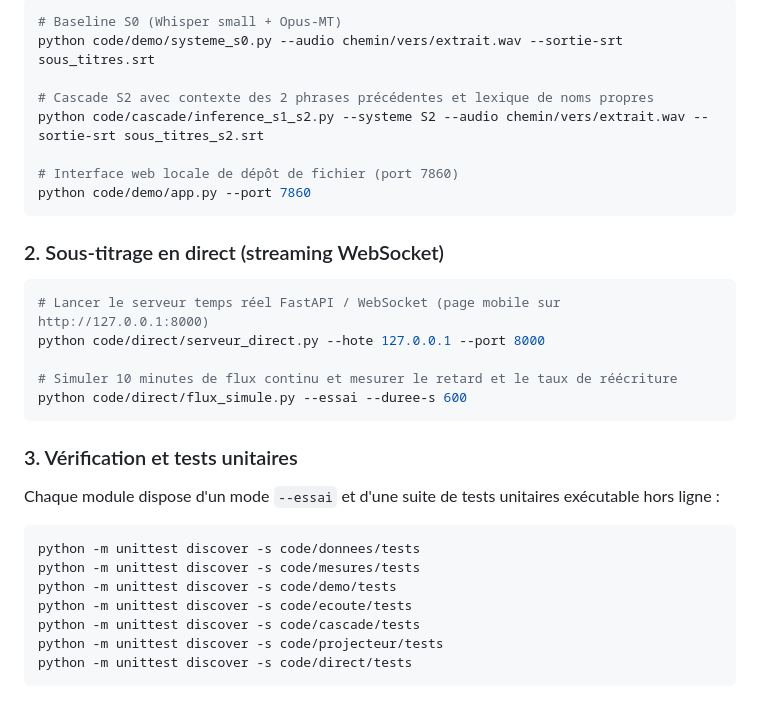
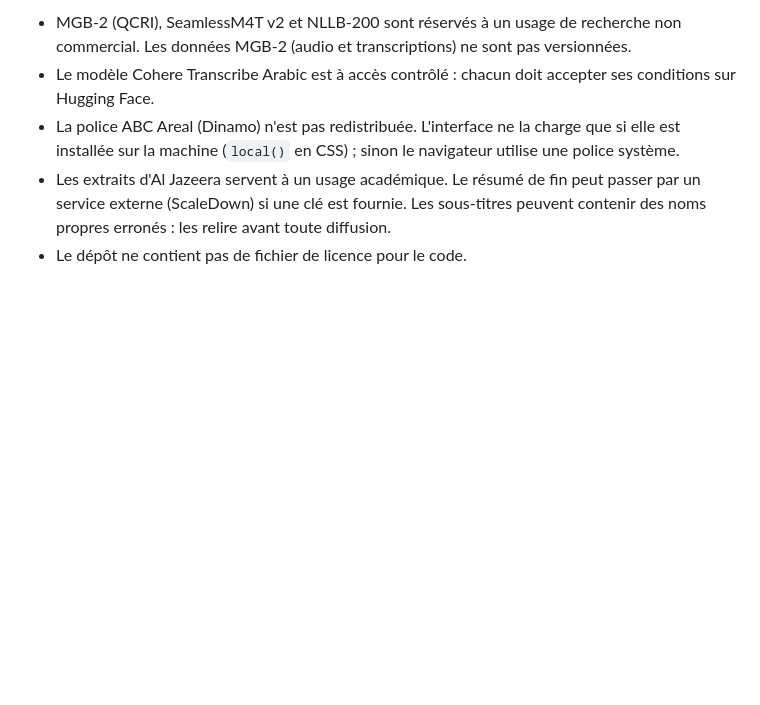
Before and after one commit to SamiNakibETU/NLP, a Markdown page: README.md, the part around one of its changes. Drawn GitHub-style; blank space fills up the shorter version.

````diff
--- a/README.md
+++ b/README.md
@@ -35,35 +95,6 @@ cp .env.exemple .env
 
-```bash
-# Baseline S0 (Whisper small + Opus-MT)
-python code/demo/systeme_s0.py --audio chemin/vers/extrait.wav --sortie-srt sous_titres.srt
-
-# Cascade S2 avec contexte des 2 phrases précédentes et lexique de noms propres
-python code/cascade/inference_s1_s2.py --systeme S2 --audio chemin/vers/extrait.wav --sortie-srt sous_titres_s2.srt
-
-# Interface web locale de dépôt de fichier (port 7860)
-python code/demo/app.py --port 7860
-```
-
-### 2. Sous-titrage en direct (streaming WebSocket)
-
-```bash
-# Lancer le serveur temps réel FastAPI / WebSocket (page mobile sur http://127.0.0.1:8000)
-python code/direct/serveur_direct.py --hote 127.0.0.1 --port 8000
-
-# Simuler 10 minutes de flux continu et mesurer le retard et le taux de réécriture
-python code/direct/flux_simule.py --essai --duree-s 600
-```
-
-### 3. Vérification et tests unitaires
-
-Chaque module dispose d'un mode `--essai` et d'une suite de tests unitaires exécutable hors ligne :
-
-```bash
-python -m unittest discover -s code/donnees/tests
-python -m unittest discover -s code/mesures/tests
-python -m unittest discover -s code/demo/tests
-python -m unittest discover -s code/ecoute/tests
-python -m unittest discover -s code/cascade/tests
-python -m unittest discover -s code/projecteur/tests
-python -m unittest discover -s code/direct/tests
-```
+- MGB-2 (QCRI), SeamlessM4T v2 et NLLB-200 sont réservés à un usage de recherche non commercial. Les données MGB-2 (audio et transcriptions) ne sont pas versionnées.
+- Le modèle Cohere Transcribe Arabic est à accès contrôlé : chacun doit accepter ses conditions sur Hugging Face.
+- La police ABC Areal (Dinamo) n'est pas redistribuée. L'interface ne la charge que si elle est installée sur la machine (`local()` en CSS) ; sinon le navigateur utilise une police système.
+- Les extraits d'Al Jazeera servent à un usage académique. Le résumé de fin peut passer par un service externe (ScaleDown) si une clé est fournie. Les sous-titres peuvent contenir des noms propres erronés : les relire avant toute diffusion.
+- Le dépôt ne contient pas de fichier de licence pour le code.
````
Also changed, not shown: other parts of README.md (+85 -25 lines), docs/GUIDE.md (added, +249 -0 lines), docs/RESULTATS.md (added, +175 -0 lines).
